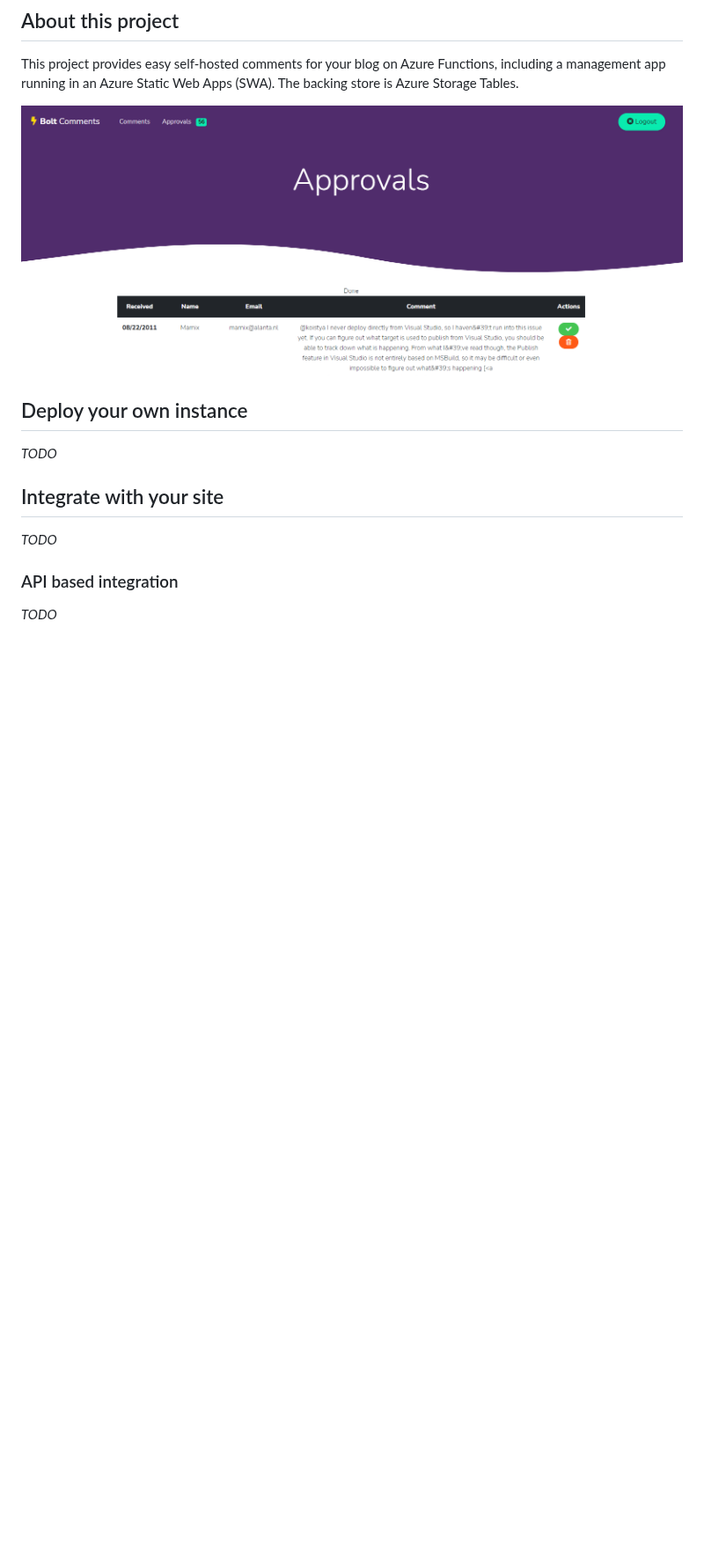
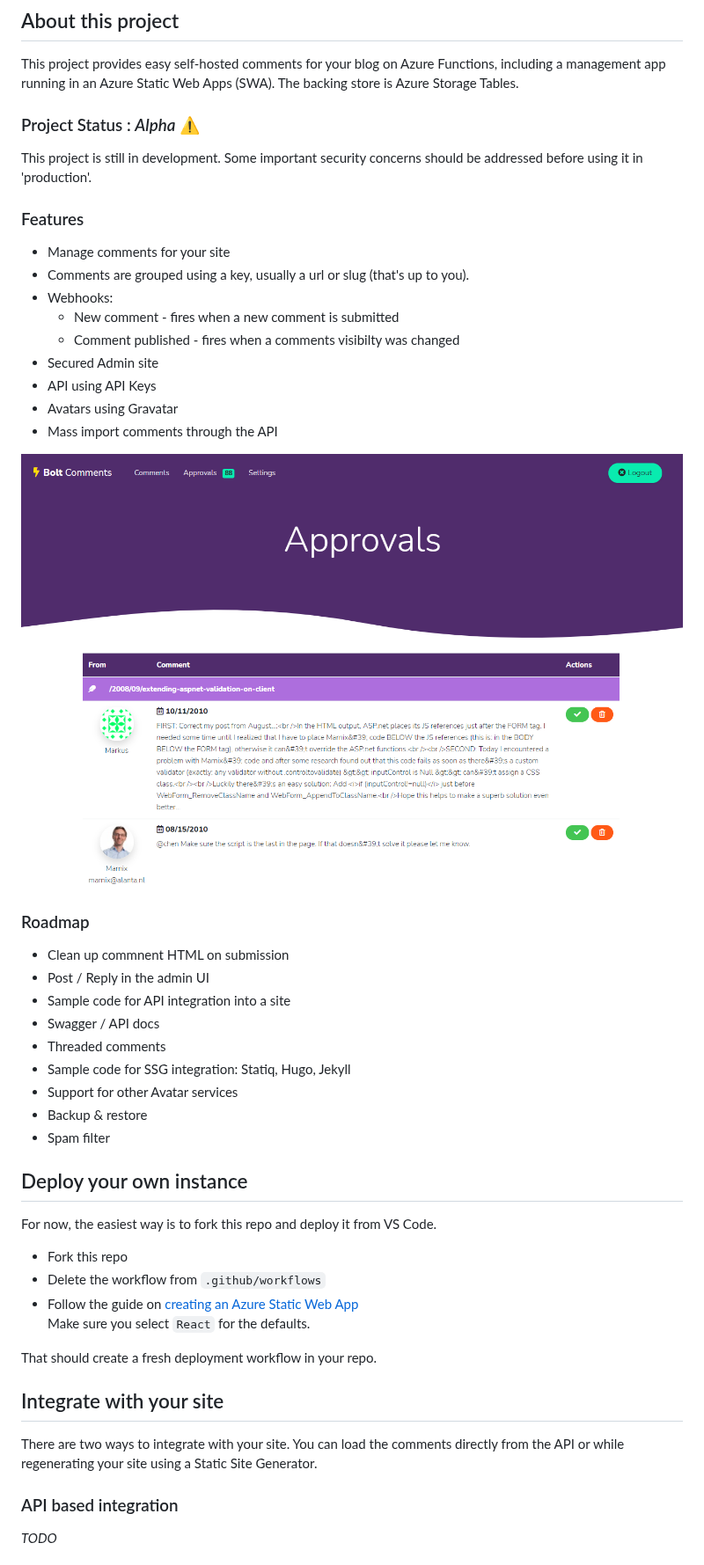
Before and after one commit to alanta/bolt-comments, a Markdown page: README.md, the part around one of its changes. Shown at 88% size. Rendered like a GitHub page; pictures changed too: docs/bolt-screenshot.png; blank space fills up the shorter version.

```diff
--- a/README.md
+++ b/README.md
@@ -7,15 +7,50 @@ Simple blog comments with Azure Functions
 This project provides easy self-hosted comments for your blog on Azure Functions, including a management app running in an Azure Static Web Apps (SWA).
 The backing store is Azure Storage Tables.
 
+### Project Status : _Alpha_ ⚠
+
+This project is still in development. Some important security concerns should be addressed before using it in 'production'.
+
+### Features
+
+* Manage comments for your site
+* Comments are grouped using a key, usually a url or slug (that's up to you).
+* Webhooks:
+  * New comment - fires when a new comment is submitted
+  * Comment published - fires when a comments visibilty was changed
+* Secured Admin site
+* API using API Keys
+* Avatars using Gravatar
+* Mass import comments through the API
+
 ![screenshot](https://raw.githubusercontent.com/alanta/bolt-comments/main/docs/bolt-screenshot.png "Bolt Admin UI")
+
+### Roadmap
+
+* Clean up commnent HTML on submission
+* Post / Reply in the admin UI
+* Sample code for API integration into a site
+* Swagger / API docs
+* Threaded comments
+* Sample code for SSG integration: Statiq, Hugo, Jekyll
+* Support for other Avatar services
+* Backup & restore
+* Spam filter
 
 ## Deploy your own instance
 
-_TODO_
+For now, the easiest way is to fork this repo and deploy it from VS Code.
+
+* Fork this repo
+* Delete the workflow from `.github/workflows`
+* Follow the guide on [creating an Azure Static Web App](https://docs.microsoft.com/en-us/azure/static-web-apps/getting-started?tabs=vanilla-javascript#create-a-static-web-app)
+  <br>Make sure you select `React` for the defaults.
+
+That should create a fresh deployment workflow in your repo.
 
 ## Integrate with your site
 
-_TODO_
+There are two ways to integrate with your site. You can load the comments directly from the API or while regenerating your site using a Static Site Generator.
 
 ### API based integration
 
```
Also changed, not shown: other parts of README.md (+27 -3 lines).
